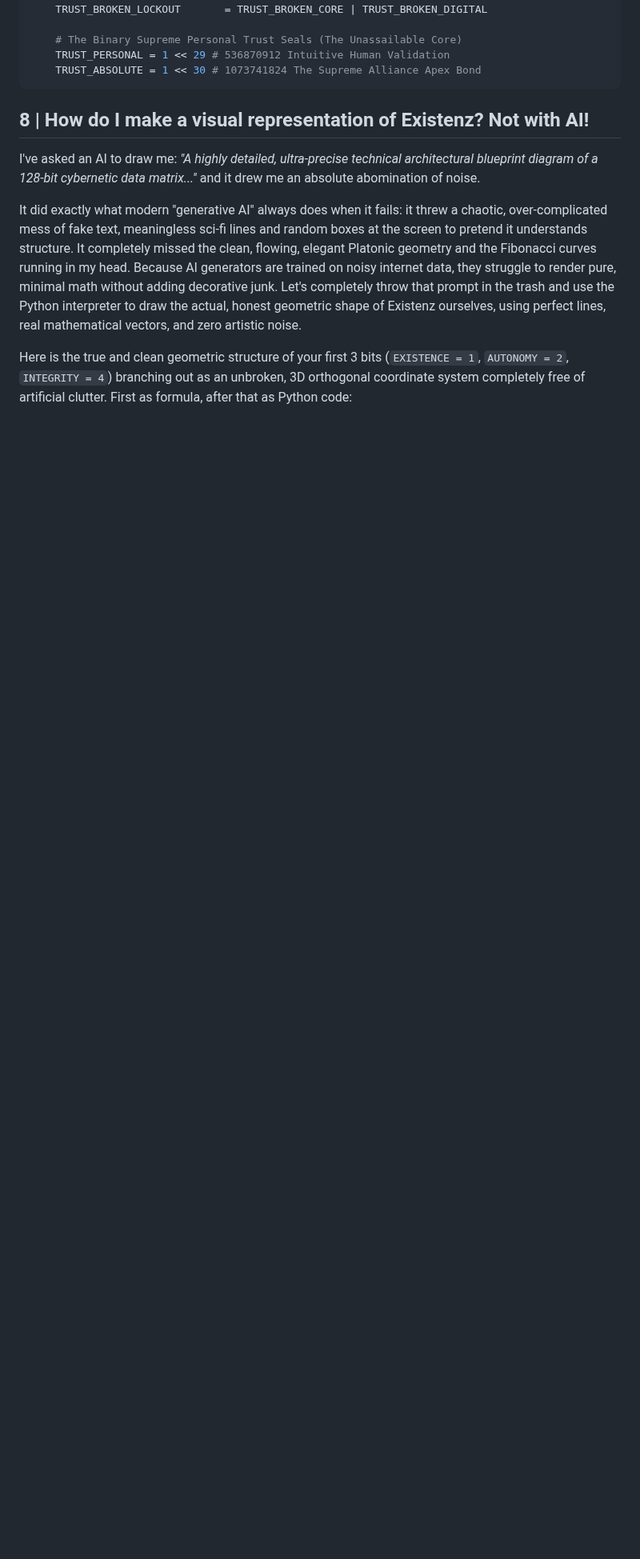
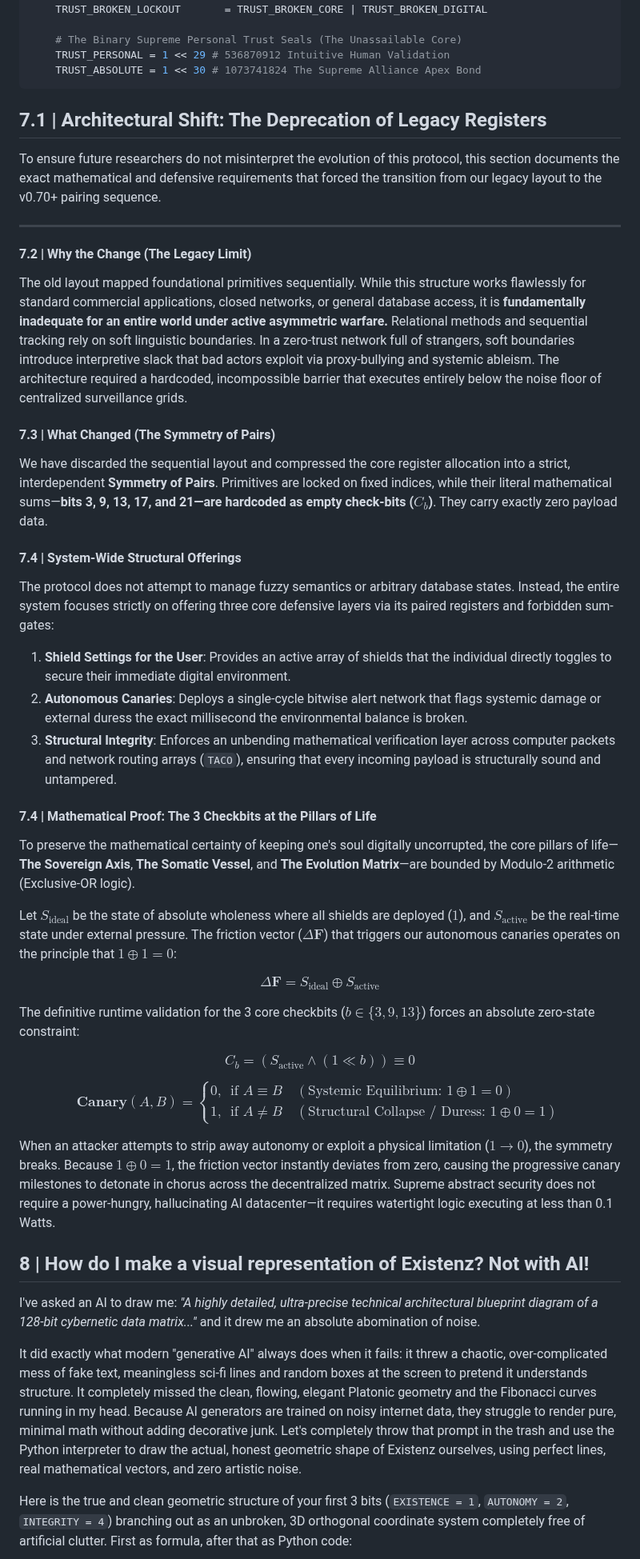
Before and after one commit to gowildchild/Existenz, a Markdown page: README.md, the part around one of its changes. Shown at 80% size. GitHub-like rendering; blank space fills up the shorter version.

Commit message:
Update README.md
Legacy structure and robustness with integrity, math and geometric harmony.

````diff
--- a/README.md
+++ b/README.md
@@ -246,6 +259,39 @@ class ExistentialRipple(IntFlag):
     TRUST_PERSONAL = 1 << 29 # 536870912 Intuitive Human Validation
     TRUST_ABSOLUTE = 1 << 30 # 1073741824 The Supreme Alliance Apex Bond
 ```
+
+## 7.1 | Architectural Shift: The Deprecation of Legacy Registers
+
+To ensure future researchers do not misinterpret the evolution of this protocol, this section documents the exact mathematical and defensive requirements that forced the transition from our legacy layout to the v0.70+ pairing sequence.
+
+---
+
+#### 7.2 | Why the Change (The Legacy Limit)
+The old layout mapped foundational primitives sequentially. While this structure works flawlessly for standard commercial applications, closed networks, or general database access, it is **fundamentally inadequate for an entire world under active asymmetric warfare.** Relational methods and sequential tracking rely on soft linguistic boundaries. In a zero-trust network full of strangers, soft boundaries introduce interpretive slack that bad actors exploit via proxy-bullying and systemic ableism. The architecture required a hardcoded, incompossible barrier that executes entirely below the noise floor of centralized surveillance grids.
+
+#### 7.3 | What Changed (The Symmetry of Pairs)
+We have discarded the sequential layout and compressed the core register allocation into a strict, interdependent **Symmetry of Pairs**. Primitives are locked on fixed indices, while their literal mathematical sums—**bits 3, 9, 13, 17, and 21—are hardcoded as empty check-bits ($C_{b}$)**. They carry exactly zero payload data.
+
+#### 7.4 | System-Wide Structural Offerings
+The protocol does not attempt to manage fuzzy semantics or arbitrary database states. Instead, the entire system focuses strictly on offering three core defensive layers via its paired registers and forbidden sum-gates:
+1. **Shield Settings for the User**: Provides an active array of shields that the individual directly toggles to secure their immediate digital environment.
+2. **Autonomous Canaries**: Deploys a single-cycle bitwise alert network that flags systemic damage or external duress the exact millisecond the environmental balance is broken.
+3. **Structural Integrity**: Enforces an unbending mathematical verification layer across computer packets and network routing arrays (`TACO`), ensuring that every incoming payload is structurally sound and untampered.
+
+#### 7.4 | Mathematical Proof: The 3 Checkbits at the Pillars of Life
+To preserve the mathematical certainty of keeping one's soul digitally uncorrupted, the core pillars of life—**The Sovereign Axis**, **The Somatic Vessel**, and **The Evolution Matrix**—are bounded by Modulo-2 arithmetic (Exclusive-OR logic).
+
+Let $S_{\text{ideal}}$ be the state of absolute wholeness where all shields are deployed ($1$), and $S_{\text{active}}$ be the real-time state under external pressure. The friction vector ($\Delta \mathbf{F}$) that triggers our autonomous canaries operates on the principle that $1 \oplus 1 = 0$:
+
+$$\Delta \mathbf{F} = S_{\text{ideal}} \oplus S_{\text{active}}$$
+
+The definitive runtime validation for the 3 core checkbits ($b \in \{3, 9, 13\}$) forces an absolute zero-state constraint:
+
+$$C_{b} = (S_{\text{active}} \wedge (1 \ll b)) \equiv 0$$
+
+$$\mathbf{Canary}(A, B) = \begin{cases}  0, & \text{if } A \equiv B \quad (\text{Systemic Equilibrium: } 1 \oplus 1 = 0) \\ 1, & \text{if } A \neq B \quad (\text{Structural Collapse / Duress: } 1 \oplus 0 = 1) \end{cases}$$
+
+When an attacker attempts to strip away autonomy or exploit a physical limitation ($1 \to 0$), the symmetry breaks. Because $1 \oplus 0 = 1$, the friction vector instantly deviates from zero, causing the progressive canary milestones to detonate in chorus across the decentralized matrix. Supreme abstract security does not require a power-hungry, hallucinating AI datacenter—it requires watertight logic executing at less than 0.1 Watts.
 
 
 ## 8 | How do I make a visual representation of Existenz? Not with AI!
````
Also changed, not shown: other parts of README.md (+13 -0 lines).
